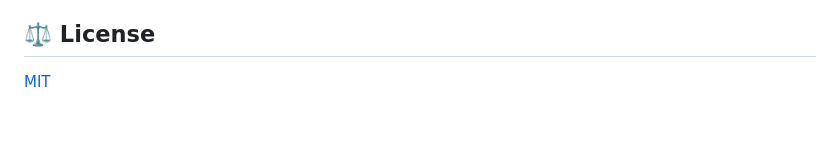
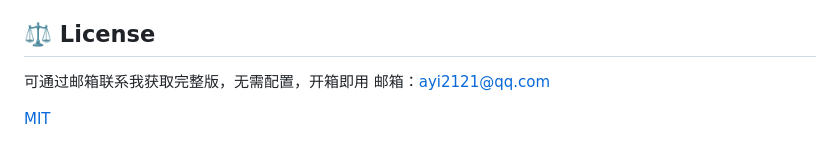
Before and after one commit to YX-21/CourseMate, a Markdown page: README.md, the part around the change. Drawn GitHub-style; blank space fills up the shorter version.

Commit message:
Add contact details for full version request
Added contact information for obtaining the full version of the project.

```diff
--- a/README.md
+++ b/README.md
@@ -269,5 +269,8 @@ node mcp/index.js
 - 本项目与任何商业刷课 / 搜题产品及课程平台**无关联**
 
 ## ⚖️ License
+可通过邮箱联系我获取完整版，无需配置，开箱即用
+邮箱：ayi2121@qq.com
+
 
 [MIT](LICENSE)
```
